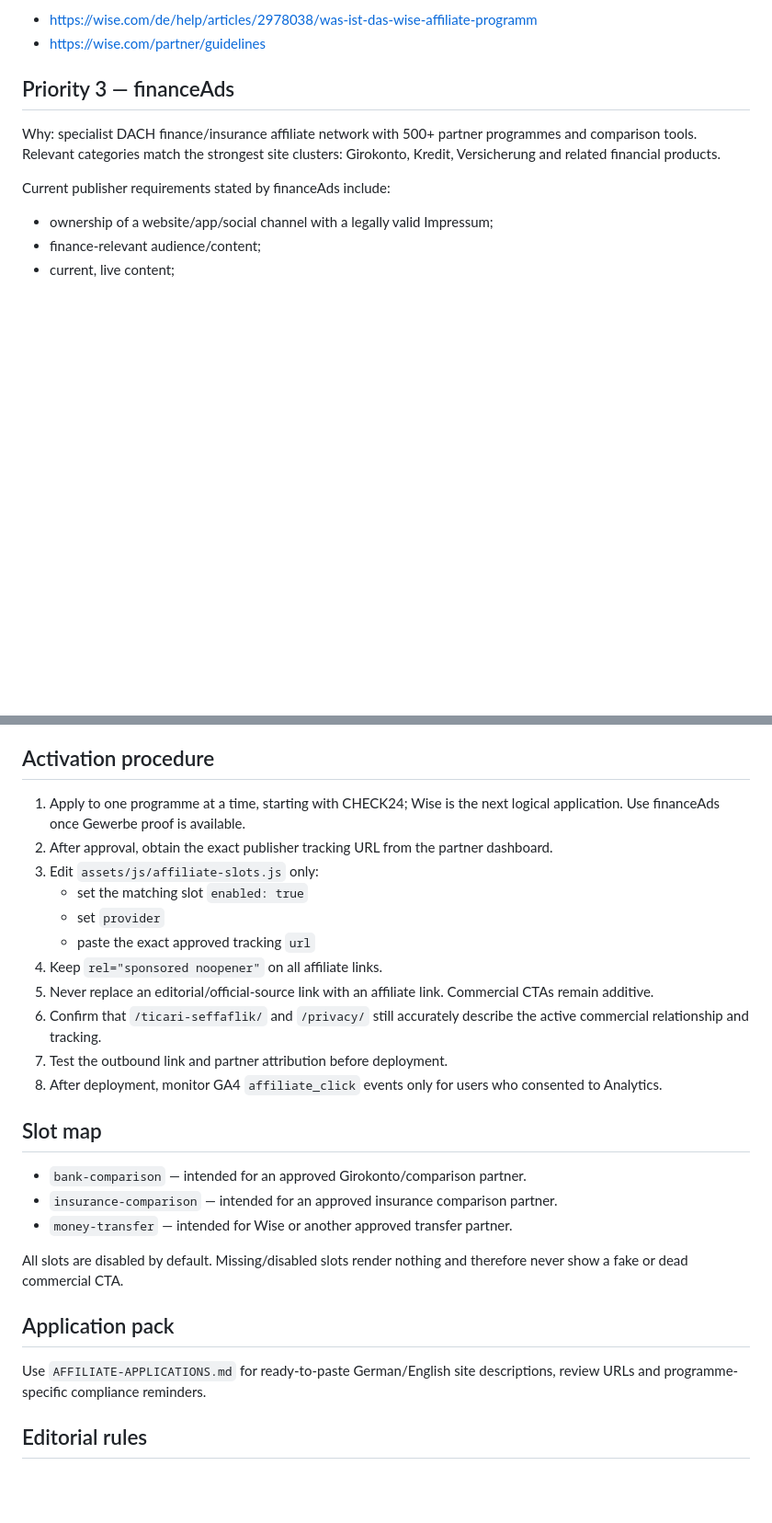
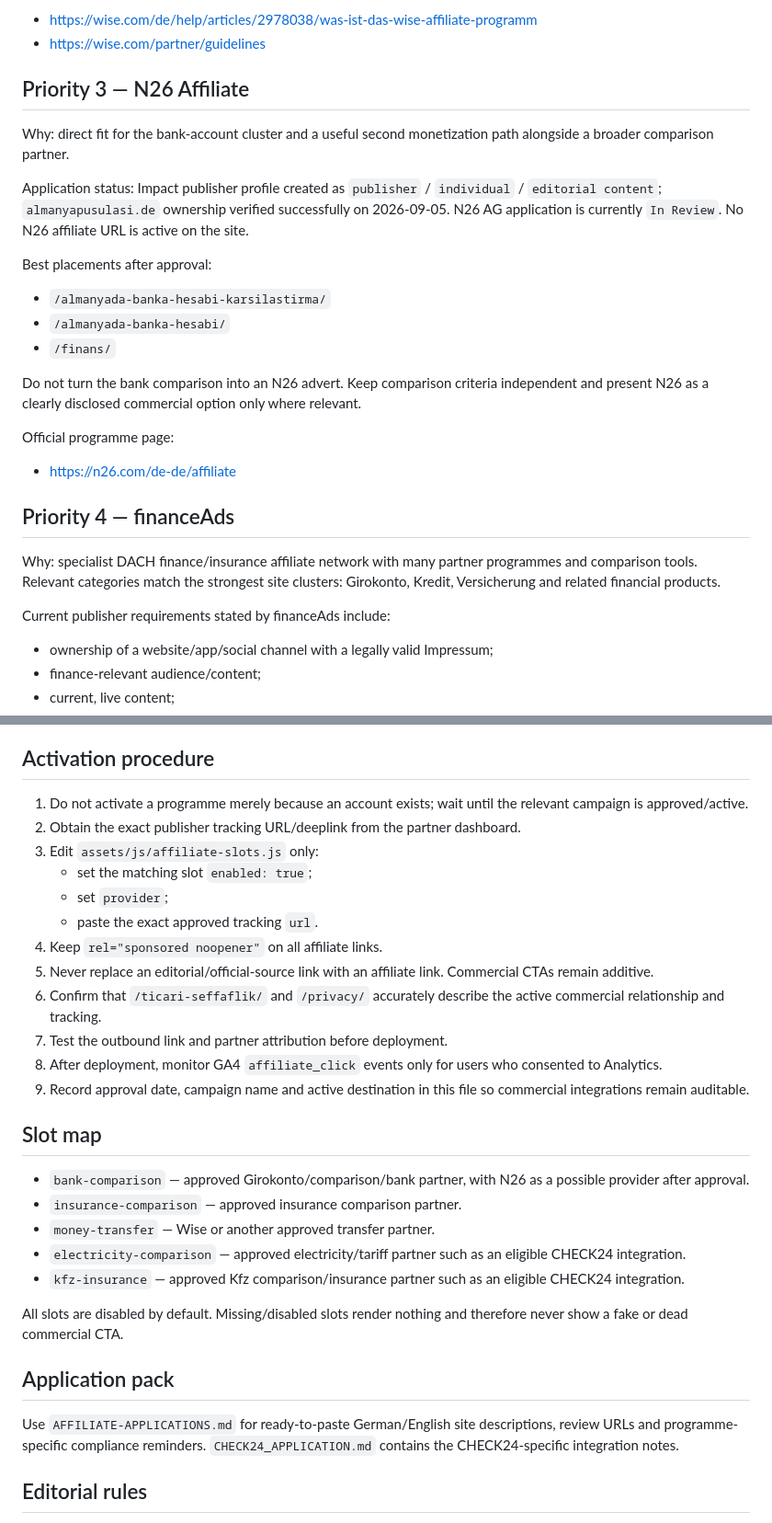
Before and after one commit to tariksem/almanyapusulasi, a Markdown page: MONETIZATION.md, 2 parts joined by grey strips. Shown at 92% size. GitHub-like rendering; blank space fills up the shorter version.

Commit message:
docs: update affiliate application status

```diff
--- a/MONETIZATION.md
+++ b/MONETIZATION.md
@@ -35,9 +50,25 @@ Official programme information:
 - https://wise.com/de/help/articles/2978038/was-ist-das-wise-affiliate-programm
 - https://wise.com/partner/guidelines
 
-## Priority 3 — financeAds
+## Priority 3 — N26 Affiliate
 
-Why: specialist DACH finance/insurance affiliate network with 500+ partner programmes and comparison tools. Relevant categories match the strongest site clusters: Girokonto, Kredit, Versicherung and related financial products.
+Why: direct fit for the bank-account cluster and a useful second monetization path alongside a broader comparison partner.
+
+Application status: Impact publisher profile created as `publisher` / `individual` / `editorial content`; `almanyapusulasi.de` ownership verified successfully on 2026-09-05. N26 AG application is currently `In Review`. No N26 affiliate URL is active on the site.
+
+Best placements after approval:
+- `/almanyada-banka-hesabi-karsilastirma/`
+- `/almanyada-banka-hesabi/`
+- `/finans/`
+
+Do not turn the bank comparison into an N26 advert. Keep comparison criteria independent and present N26 as a clearly disclosed commercial option only where relevant.
+
+Official programme page:
+- https://n26.com/de-de/affiliate
+
+## Priority 4 — financeAds
+
+Why: specialist DACH finance/insurance affiliate network with many partner programmes and comparison tools. Relevant categories match the strongest site clusters: Girokonto, Kredit, Versicherung and related financial products.
 
 Current publisher requirements stated by financeAds include:
 - ownership of a website/app/social channel with a legally valid Impressum;
@@ -58,29 +89,32 @@ Official pages:
 
 ## Activation procedure
 
-1. Apply to one programme at a time, starting with CHECK24; Wise is the next logical application. Use financeAds once Gewerbe proof is available.
-2. After approval, obtain the exact publisher tracking URL from the partner dashboard.
+1. Do not activate a programme merely because an account exists; wait until the relevant campaign is approved/active.
+2. Obtain the exact publisher tracking URL/deeplink from the partner dashboard.
 3. Edit `assets/js/affiliate-slots.js` only:
-   - set the matching slot `enabled: true`
-   - set `provider`
-   - paste the exact approved tracking `url`
+   - set the matching slot `enabled: true`;
+   - set `provider`;
+   - paste the exact approved tracking `url`.
 4. Keep `rel="sponsored noopener"` on all affiliate links.
 5. Never replace an editorial/official-source link with an affiliate link. Commercial CTAs remain additive.
-6. Confirm that `/ticari-seffaflik/` and `/privacy/` still accurately describe the active commercial relationship and tracking.
+6. Confirm that `/ticari-seffaflik/` and `/privacy/` accurately describe the active commercial relationship and tracking.
 7. Test the outbound link and partner attribution before deployment.
 8. After deployment, monitor GA4 `affiliate_click` events only for users who consented to Analytics.
+9. Record approval date, campaign name and active destination in this file so commercial integrations remain auditable.
 
 ## Slot map
 
-- `bank-comparison` — intended for an approved Girokonto/comparison partner.
-- `insurance-comparison` — intended for an approved insurance comparison partner.
-- `money-transfer` — intended for Wise or another approved transfer partner.
+- `bank-comparison` — approved Girokonto/comparison/bank partner, with N26 as a possible provider after approval.
+- `insurance-comparison` — approved insurance comparison partner.
+- `money-transfer` — Wise or another approved transfer partner.
+- `electricity-comparison` — approved electricity/tariff partner such as an eligible CHECK24 integration.
+- `kfz-insurance` — approved Kfz comparison/insurance partner such as an eligible CHECK24 integration.
 
 All slots are disabled by default. Missing/disabled slots render nothing and therefore never show a fake or dead commercial CTA.
 
 ## Application pack
 
-Use `AFFILIATE-APPLICATIONS.md` for ready-to-paste German/English site descriptions, review URLs and programme-specific compliance reminders.
+Use `AFFILIATE-APPLICATIONS.md` for ready-to-paste German/English site descriptions, review URLs and programme-specific compliance reminders. `CHECK24_APPLICATION.md` contains the CHECK24-specific integration notes.
 
 ## Editorial rules
 
```
Also changed, not shown: other parts of MONETIZATION.md (+19 -4 lines).
